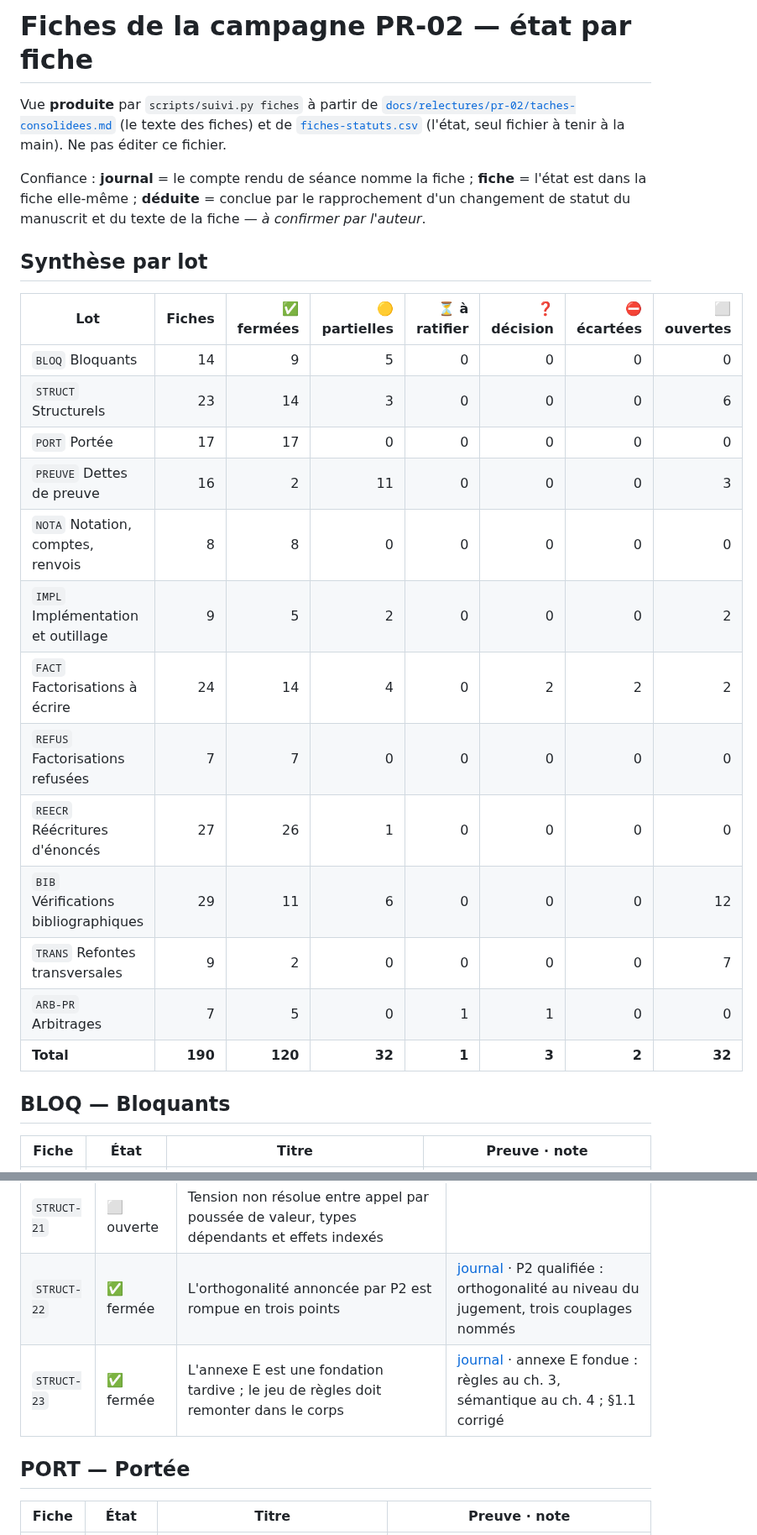
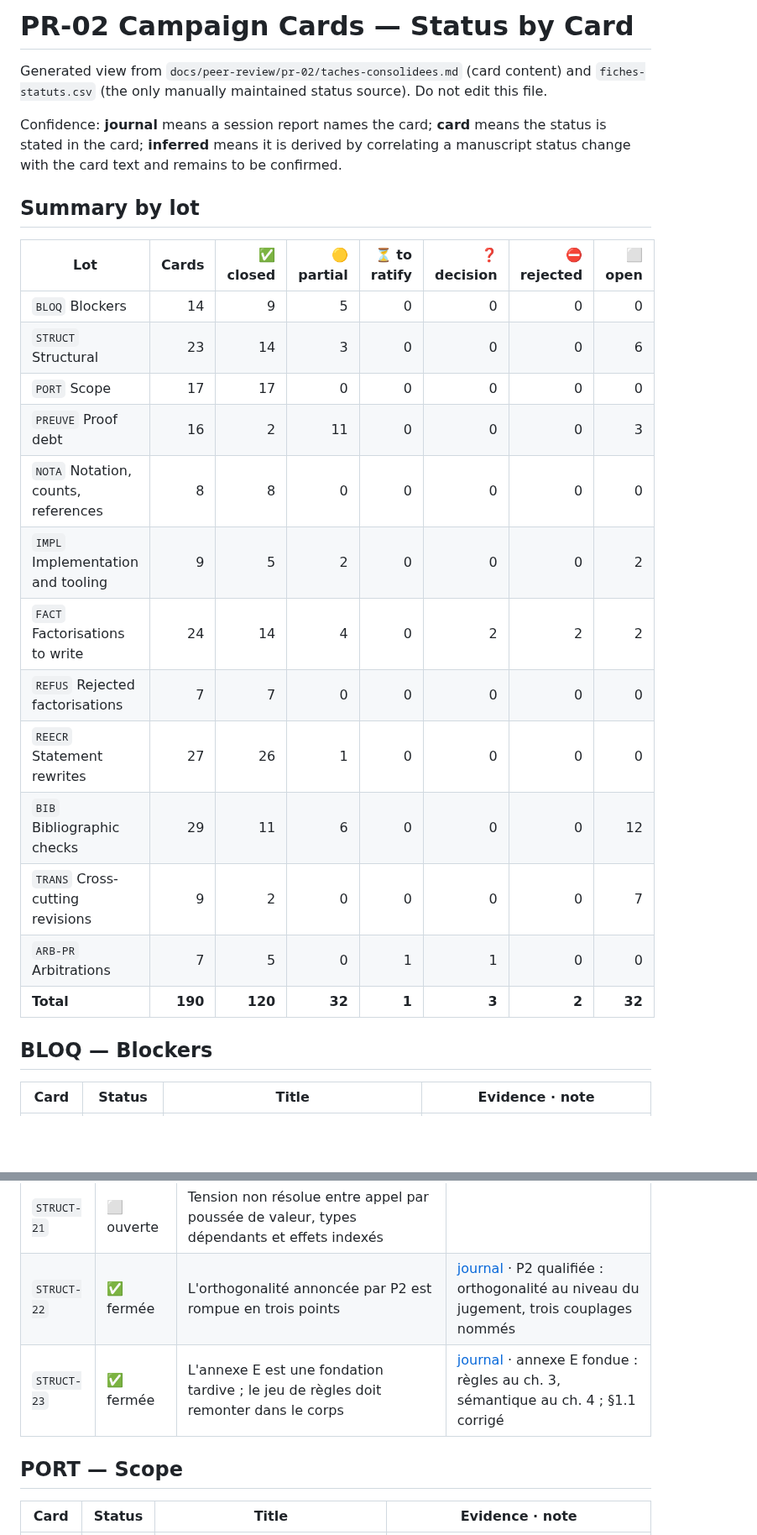
Before and after one commit to AntheaLiles/k7pl, a Markdown page: docs/tracking/FICHES-PR02.md, 2 parts joined by grey strips. Shown at 84% size. GitHub-like rendering; blank space fills up the shorter version.

```diff
--- a/docs/tracking/FICHES-PR02.md
+++ b/docs/tracking/FICHES-PR02.md
@@ -1,28 +1,28 @@
-# Fiches de la campagne PR-02 — état par fiche
+# PR-02 Campaign Cards — Status by Card
 
-Vue **produite** par `scripts/suivi.py fiches` à partir de [`docs/relectures/pr-02/taches-consolidees.md`](../relectures/pr-02/taches-consolidees.md) (le texte des fiches) et de [`fiches-statuts.csv`](fiches-statuts.csv) (l'état, seul fichier à tenir à la main). Ne pas éditer ce fichier.
+Generated view from `docs/peer-review/pr-02/taches-consolidees.md` (card content) and `fiches-statuts.csv` (the only manually maintained status source). Do not edit this file.
 
-Confiance : **journal** = le compte rendu de séance nomme la fiche ; **fiche** = l'état est dans la fiche elle-même ; **déduite** = conclue par le rapprochement d'un changement de statut du manuscrit et du texte de la fiche — *à confirmer par l'auteur*.
+Confidence: **journal** means a session report names the card; **card** means the status is stated in the card; **inferred** means it is derived by correlating a manuscript status change with the card text and remains to be confirmed.
 
-## Synthèse par lot
+## Summary by lot
 
-| Lot | Fiches | ✅ fermées | 🟡 partielles | ⏳ à ratifier | ❓ décision | ⛔ écartées | ⬜ ouvertes |
+| Lot | Cards | ✅ closed | 🟡 partial | ⏳ to ratify | ❓ decision | ⛔ rejected | ⬜ open |
 |---|--:|--:|--:|--:|--:|--:|--:|
-| `BLOQ` Bloquants | 14 | 9 | 5 | 0 | 0 | 0 | 0 |
-| `STRUCT` Structurels | 23 | 14 | 3 | 0 | 0 | 0 | 6 |
-| `PORT` Portée | 17 | 17 | 0 | 0 | 0 | 0 | 0 |
-| `PREUVE` Dettes de preuve | 16 | 2 | 11 | 0 | 0 | 0 | 3 |
-| `NOTA` Notation, comptes, renvois | 8 | 8 | 0 | 0 | 0 | 0 | 0 |
-| `IMPL` Implémentation et outillage | 9 | 5 | 2 | 0 | 0 | 0 | 2 |
-| `FACT` Factorisations à écrire | 24 | 14 | 4 | 0 | 2 | 2 | 2 |
-| `REFUS` Factorisations refusées | 7 | 7 | 0 | 0 | 0 | 0 | 0 |
-| `REECR` Réécritures d'énoncés | 27 | 26 | 1 | 0 | 0 | 0 | 0 |
-| `BIB` Vérifications bibliographiques | 29 | 11 | 6 | 0 | 0 | 0 | 12 |
-| `TRANS` Refontes transversales | 9 | 2 | 0 | 0 | 0 | 0 | 7 |
-| `ARB-PR` Arbitrages | 7 | 5 | 0 | 1 | 1 | 0 | 0 |
+| `BLOQ` Blockers | 14 | 9 | 5 | 0 | 0 | 0 | 0 |
+| `STRUCT` Structural | 23 | 14 | 3 | 0 | 0 | 0 | 6 |
+| `PORT` Scope | 17 | 17 | 0 | 0 | 0 | 0 | 0 |
+| `PREUVE` Proof debt | 16 | 2 | 11 | 0 | 0 | 0 | 3 |
+| `NOTA` Notation, counts, references | 8 | 8 | 0 | 0 | 0 | 0 | 0 |
+| `IMPL` Implementation and tooling | 9 | 5 | 2 | 0 | 0 | 0 | 2 |
+| `FACT` Factorisations to write | 24 | 14 | 4 | 0 | 2 | 2 | 2 |
+| `REFUS` Rejected factorisations | 7 | 7 | 0 | 0 | 0 | 0 | 0 |
+| `REECR` Statement rewrites | 27 | 26 | 1 | 0 | 0 | 0 | 0 |
+| `BIB` Bibliographic checks | 29 | 11 | 6 | 0 | 0 | 0 | 12 |
+| `TRANS` Cross-cutting revisions | 9 | 2 | 0 | 0 | 0 | 0 | 7 |
+| `ARB-PR` Arbitrations | 7 | 5 | 0 | 1 | 1 | 0 | 0 |
 | **Total** | **190** | **120** | **32** | **1** | **3** | **2** | **32** |
 
-## BLOQ — Bloquants
+## BLOQ — Blockers
 
-| Fiche | État | Titre | Preuve · note |
+| Card | Status | Title | Evidence · note |
 |---|---|---|---|
@@ -71,5 +71,5 @@ Confiance : **journal** = le compte rendu de séance nomme la fiche ; **fiche**
 
-## PORT — Portée
+## PORT — Scope
 
-| Fiche | État | Titre | Preuve · note |
+| Card | Status | Title | Evidence · note |
 |---|---|---|---|
```
Also changed, not shown: other parts of docs/tracking/FICHES-PR02.md (+182 -182 lines).
